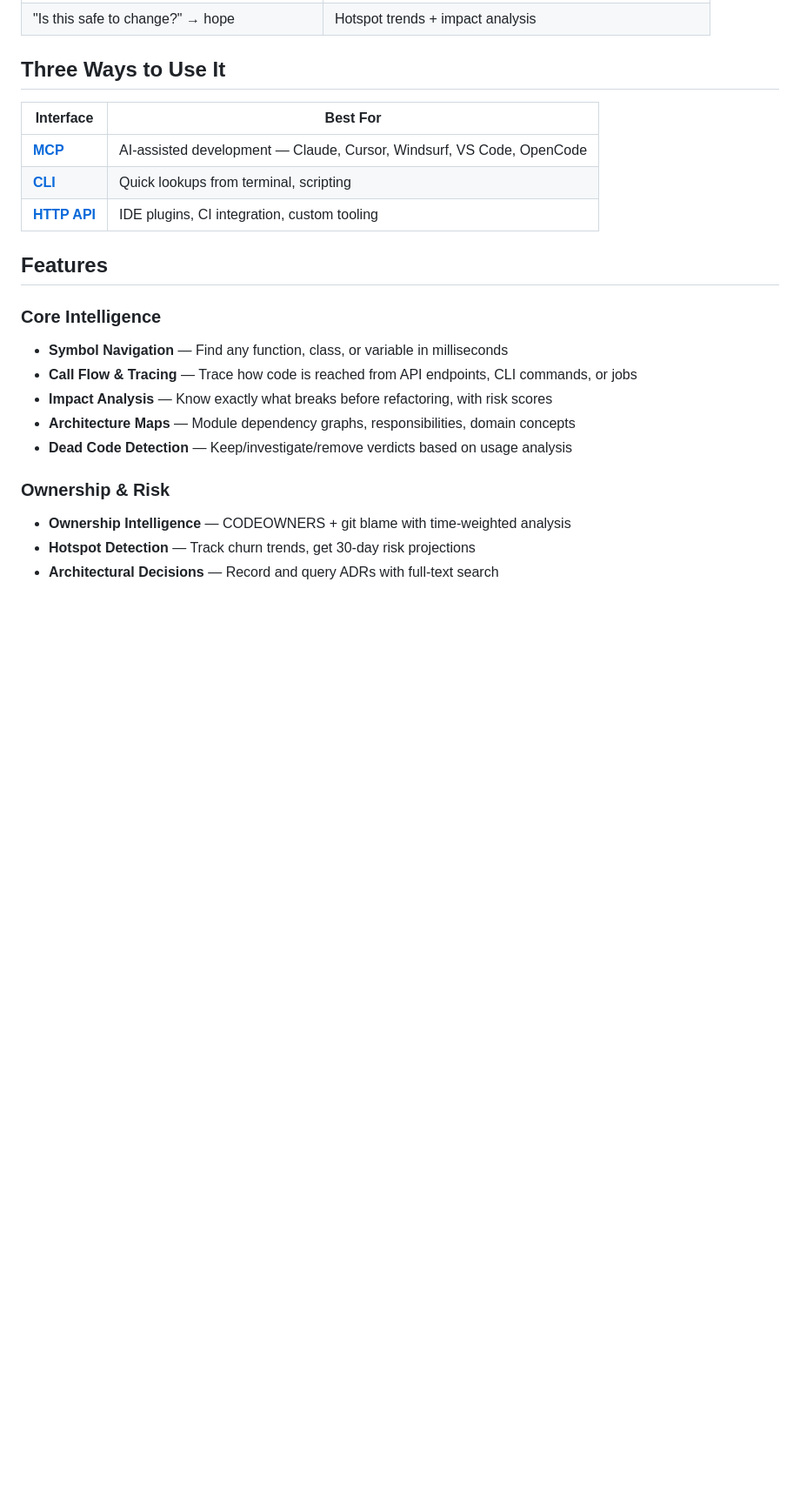
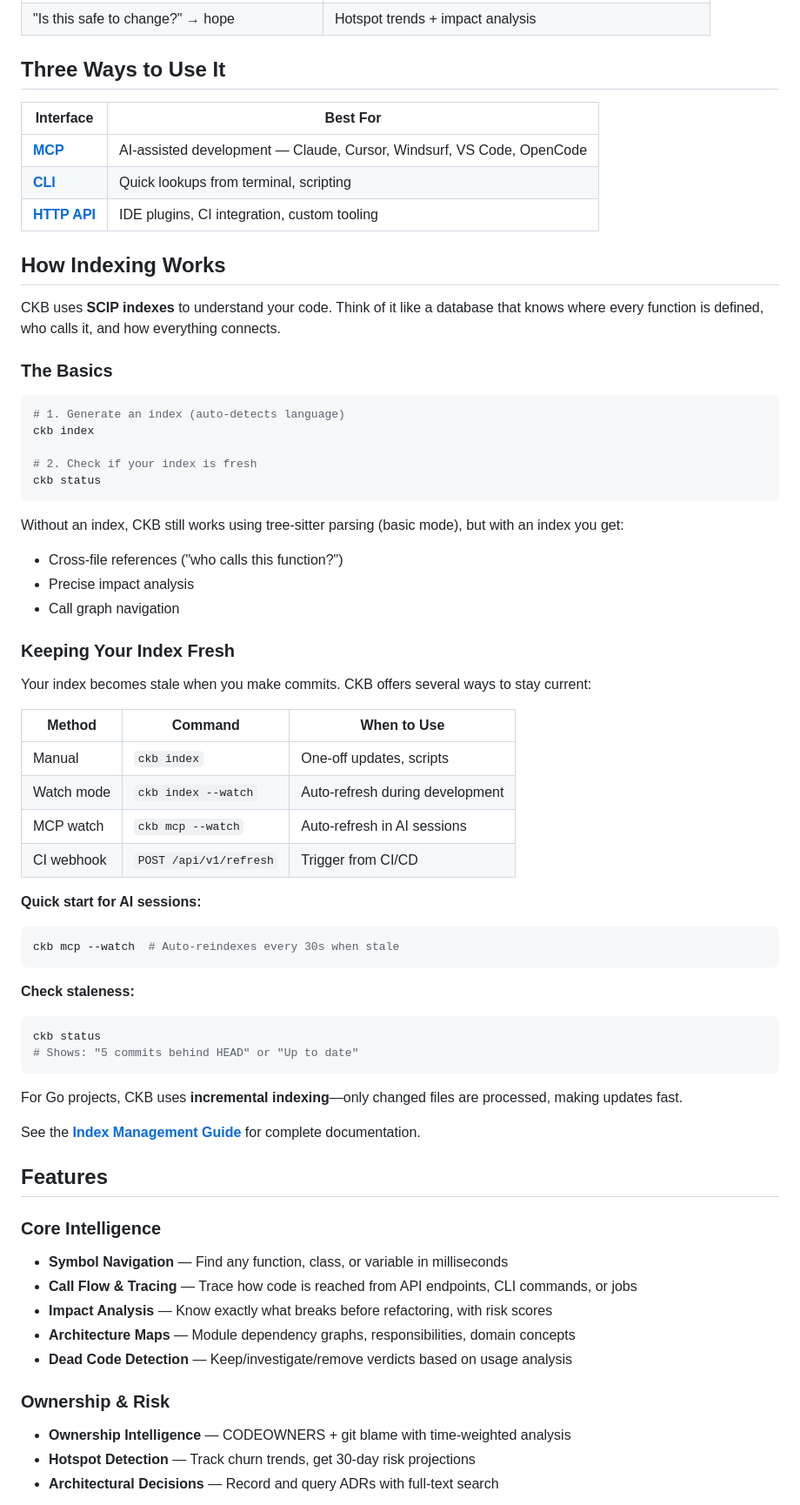
Before and after one commit to SimplyLiz/CodeMCP, a Markdown page: README.md, the part around one of its changes. Shown at 87% size. Rendered like a GitHub page; blank space fills up the shorter version.

````diff
--- a/README.md
+++ b/README.md
@@ -126,6 +126,51 @@ Now Claude can answer questions like:
 | **[CLI](https://github.com/SimplyLiz/CodeMCP/wiki/User-Guide)** | Quick lookups from terminal, scripting |
 | **[HTTP API](https://github.com/SimplyLiz/CodeMCP/wiki/API-Reference)** | IDE plugins, CI integration, custom tooling |
 
+## How Indexing Works
+
+CKB uses **SCIP indexes** to understand your code. Think of it like a database that knows where every function is defined, who calls it, and how everything connects.
+
+### The Basics
+
+```bash
+# 1. Generate an index (auto-detects language)
+ckb index
+
+# 2. Check if your index is fresh
+ckb status
+```
+
+Without an index, CKB still works using tree-sitter parsing (basic mode), but with an index you get:
+- Cross-file references ("who calls this function?")
+- Precise impact analysis
+- Call graph navigation
+
+### Keeping Your Index Fresh
+
+Your index becomes stale when you make commits. CKB offers several ways to stay current:
+
+| Method | Command | When to Use |
+|--------|---------|-------------|
+| Manual | `ckb index` | One-off updates, scripts |
+| Watch mode | `ckb index --watch` | Auto-refresh during development |
+| MCP watch | `ckb mcp --watch` | Auto-refresh in AI sessions |
+| CI webhook | `POST /api/v1/refresh` | Trigger from CI/CD |
+
+**Quick start for AI sessions:**
+```bash
+ckb mcp --watch  # Auto-reindexes every 30s when stale
+```
+
+**Check staleness:**
+```bash
+ckb status
+# Shows: "5 commits behind HEAD" or "Up to date"
+```
+
+For Go projects, CKB uses **incremental indexing**—only changed files are processed, making updates fast.
+
+See the **[Index Management Guide](https://github.com/SimplyLiz/CodeMCP/wiki/Index-Management)** for complete documentation.
+
 ## Features
 
 ### Core Intelligence
````
Also changed, not shown: other parts of README.md (+4 -2 lines), CHANGELOG.md (+64 -0 lines).
